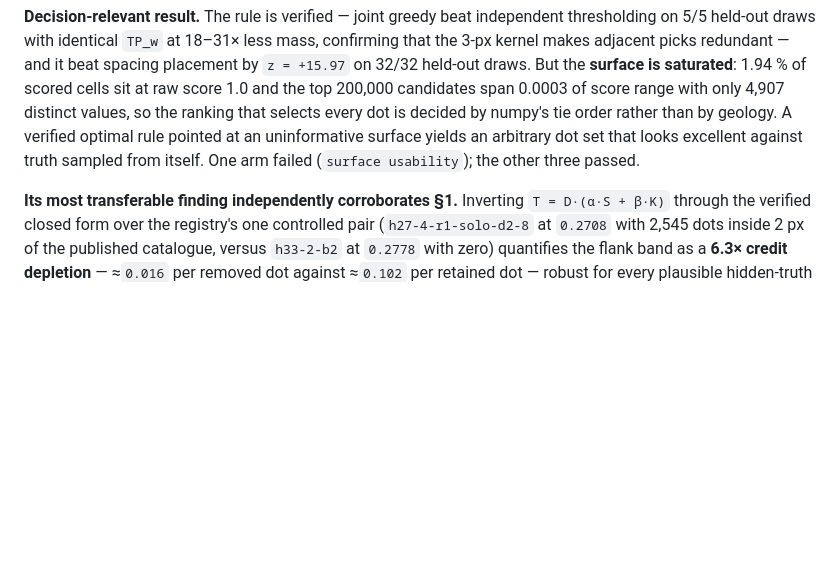
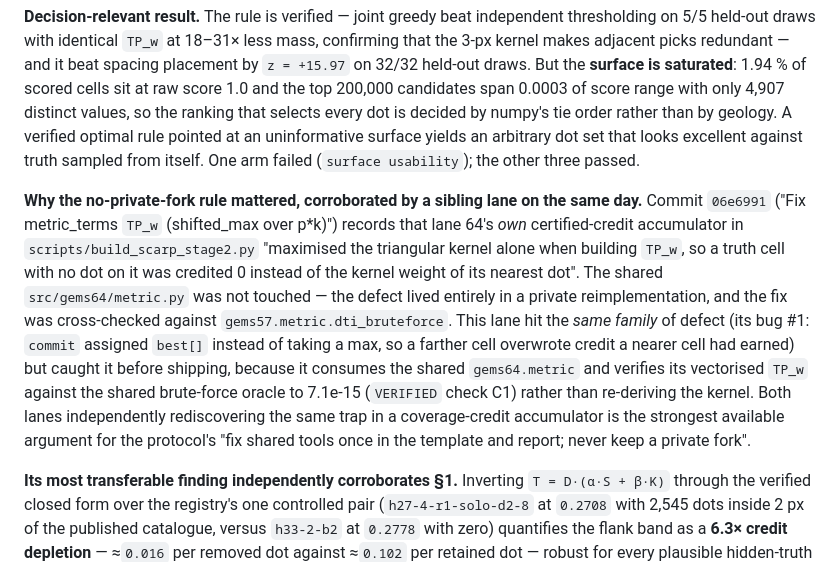
Before and after one commit to buffedlizard55-lab/GEMSDOE64, a Markdown page: README.md, the part around the change. Rendered like a GitHub page; blank space fills up the shorter version.

Commit message:
README §7: record that lane 64's private TP_w accumulator (commit 06e6991) hit the same coverage-credit defect class this lane caught pre-ship by consuming the shared gems64.metric and verifying against its brute-force oracle
Co-authored-by: arena-agent <297053741+arena-agent@users.noreply.github.com>

```diff
--- a/README.md
+++ b/README.md
@@ -346,6 +346,20 @@ every dot is decided by numpy's tie order rather than by geology. A verified opt
 an uninformative surface yields an arbitrary dot set that looks excellent against truth sampled from
 itself. One arm failed (`surface usability`); the other three passed.
 
+**Why the no-private-fork rule mattered, corroborated by a sibling lane on the same day.** Commit
+`06e6991` ("Fix metric_terms `TP_w` (shifted_max over p*k)") records that lane 64's *own*
+certified-credit accumulator in `scripts/build_scarp_stage2.py` "maximised the triangular kernel
+alone when building `TP_w`, so a truth cell with no dot on it was credited 0 instead of the kernel
+weight of its nearest dot". The shared `src/gems64/metric.py` was not touched — the defect lived
+entirely in a private reimplementation, and the fix was cross-checked against
+`gems57.metric.dti_bruteforce`. This lane hit the *same family* of defect (its bug #1: `commit`
+assigned `best[]` instead of taking a max, so a farther cell overwrote credit a nearer cell had
+earned) but caught it before shipping, because it consumes the shared `gems64.metric` and verifies
+its vectorised `TP_w` against the shared brute-force oracle to 7.1e-15 (`VERIFIED` check C1) rather
+than re-deriving the kernel. Both lanes independently rediscovering the same trap in a
+coverage-credit accumulator is the strongest available argument for the protocol's "fix shared tools
+once in the template and report; never keep a private fork".
+
 **Its most transferable finding independently corroborates §1.** Inverting `T = D·(α·S + β·K)`
 through the verified closed form over the registry's one controlled pair (`h27-4-r1-solo-d2-8` at
 `0.2708` with 2,545 dots inside 2 px of the published catalogue, versus `h33-2-b2` at `0.2778` with
```
